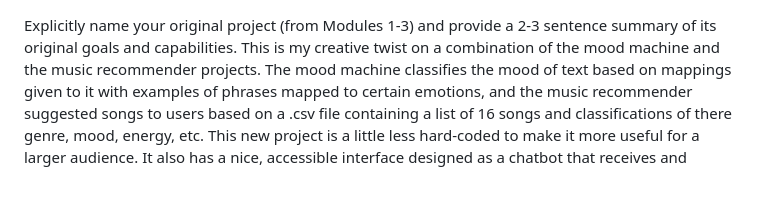
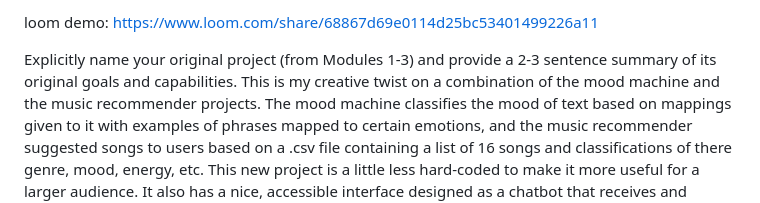
Before and after one commit to RimBadaoui/music-recommender-bot, a Markdown page: README.md, the part around the change. Drawn GitHub-style.

Commit message:
added loom link
Added a demo link and project summary to README.

```diff
--- a/README.md
+++ b/README.md
@@ -1,3 +1,5 @@
+loom demo: https://www.loom.com/share/68867d69e0114d25bc53401499226a11
+
 Explicitly name your original project (from Modules 1-3) and provide a 2-3 sentence summary of its original goals and capabilities.
 This is my creative twist on a combination of the mood machine and the music recommender projects. The mood machine classifies the mood of text based on
 mappings given to it with examples of phrases mapped to certain emotions, and the music recommender suggested songs to users based on a .csv file
```
